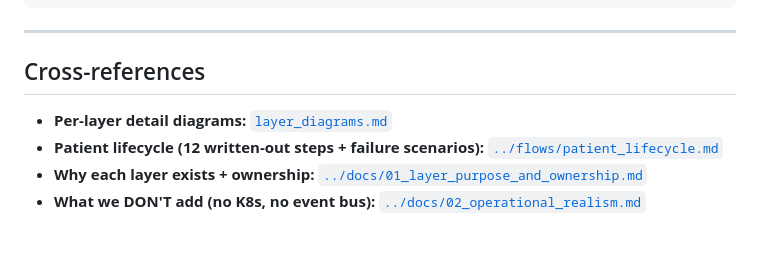
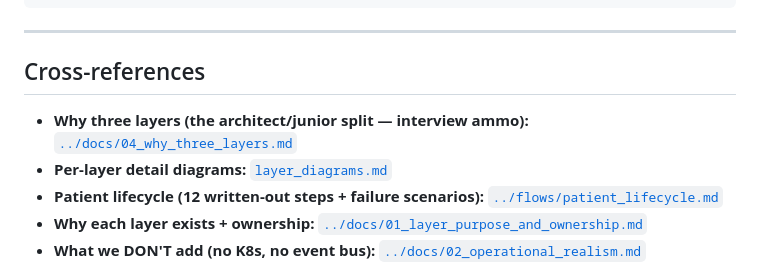
Before and after one commit to anix-lynch/healthcare-signal-platform, a Markdown page: diagrams/full_system_flow.md, the part around the change. Drawn GitHub-style; blank space fills up the shorter version.

```diff
--- a/diagrams/full_system_flow.md
+++ b/diagrams/full_system_flow.md
@@ -199,6 +199,7 @@ Per-layer internal structure              diagrams/layer_diagrams.md
 
 ## Cross-references
 
+- **Why three layers (the architect/junior split — interview ammo):** [`../docs/04_why_three_layers.md`](../docs/04_why_three_layers.md)
 - **Per-layer detail diagrams:** [`layer_diagrams.md`](layer_diagrams.md)
 - **Patient lifecycle (12 written-out steps + failure scenarios):** [`../flows/patient_lifecycle.md`](../flows/patient_lifecycle.md)
 - **Why each layer exists + ownership:** [`../docs/01_layer_purpose_and_ownership.md`](../docs/01_layer_purpose_and_ownership.md)
```
Also changed, not shown: README.md (+6 -3 lines), docs/04_why_three_layers.md (added, +122 -0 lines).
